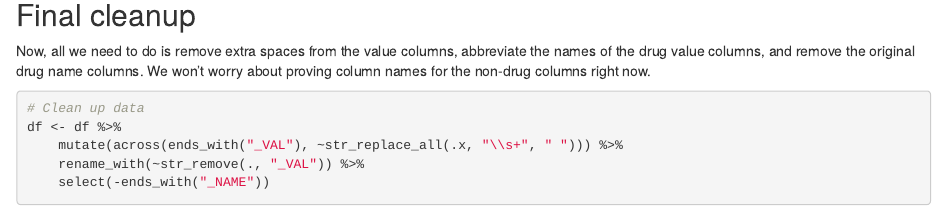
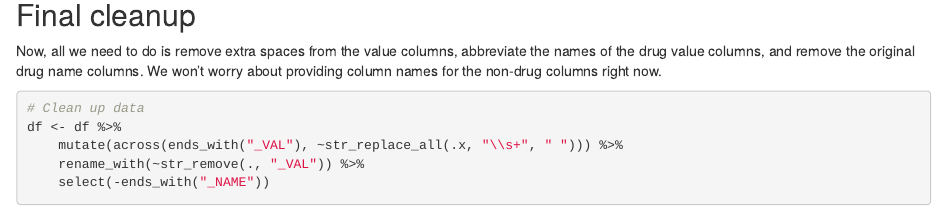
Before and after one commit to brianhigh/challenging_data, an R Markdown document (waddl_to_csv.Rmd): the page in a window 1100 px wide, from 6010 px down. Rendered offline with R 4.5, knitr and Pandoc, with nearby package versions; some code elsewhere in the file could not run offline.

Commit message:
Update waddl_to_csv.Rmd

````diff
--- a/waddl_to_csv.Rmd
+++ b/waddl_to_csv.Rmd
@@ -286,7 +286,7 @@ df <- rename(df, any_of(lookup))
 
 Now, all we need to do is remove extra spaces from the value columns, abbreviate
 the names of the drug value columns, and remove the original drug name columns.
-We won't worry about proving column names for the non-drug columns right now.
+We won't worry about providing column names for the non-drug columns right now.
 
 ```{r final_cleanup}
 # Clean up data
````
